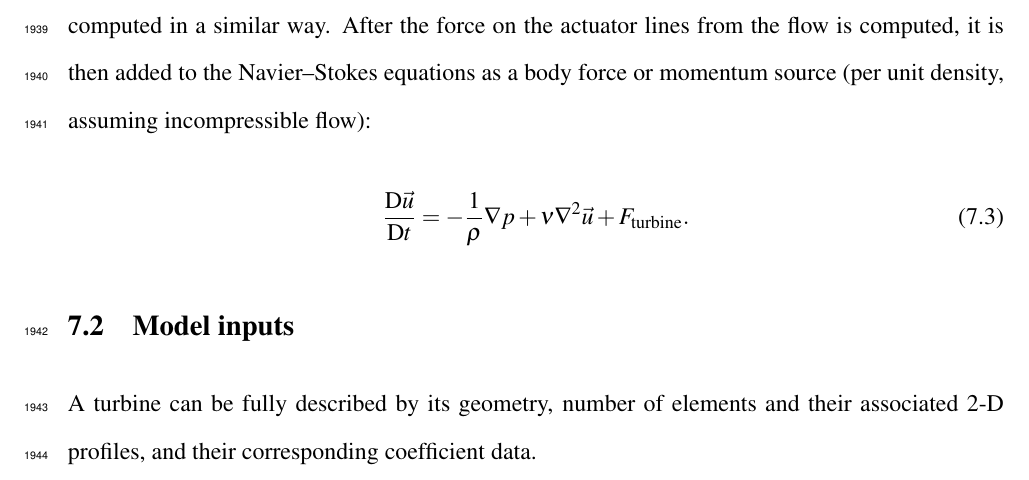
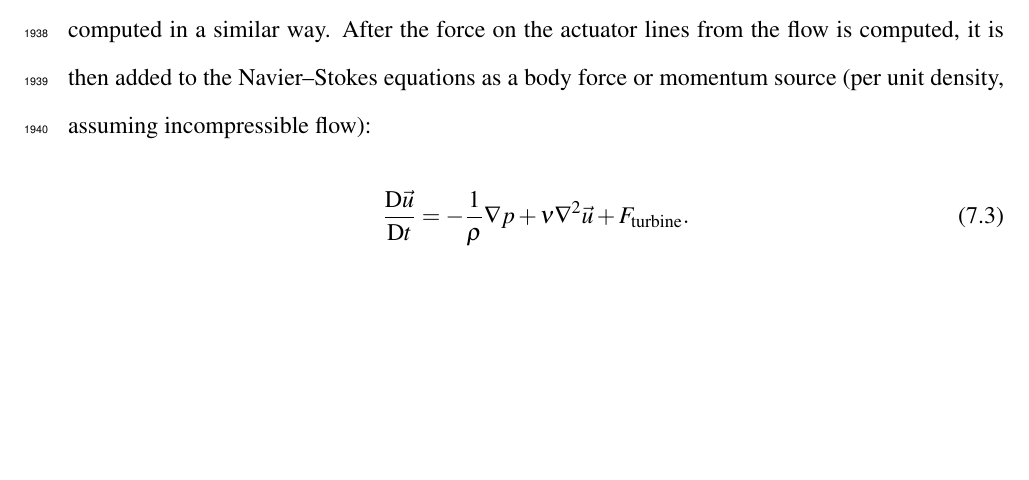
Before and after one commit to petebachant/PhD-thesis, a LaTeX thesis (thesis.tex, which reads chapters/ALM.tex): part of page 96 of 136, cut so that both start at the same text, the shorter picture padded with empty space. Compiled offline with pdfLaTeX.

Commit message:
Remove model inputs section

```diff
--- a/chapters/ALM.tex
+++ b/chapters/ALM.tex
@@ -94,13 +94,6 @@ momentum source (per unit density, assuming incompressible flow):
     \frac{\mathrm{D} \vec{u}}{\mathrm{D} t} = - \frac{1}{\rho} \nabla p + \nu
     \nabla^2 \vec{u} + F_\mathrm{turbine}.
 \end{equation}
-
-
-\section{Model inputs}
-
-A turbine can be fully described by its geometry, number of elements and their
-associated 2-D profiles, and their corresponding coefficient data.
-
 
 
 \section{Blade element discretization}
```
